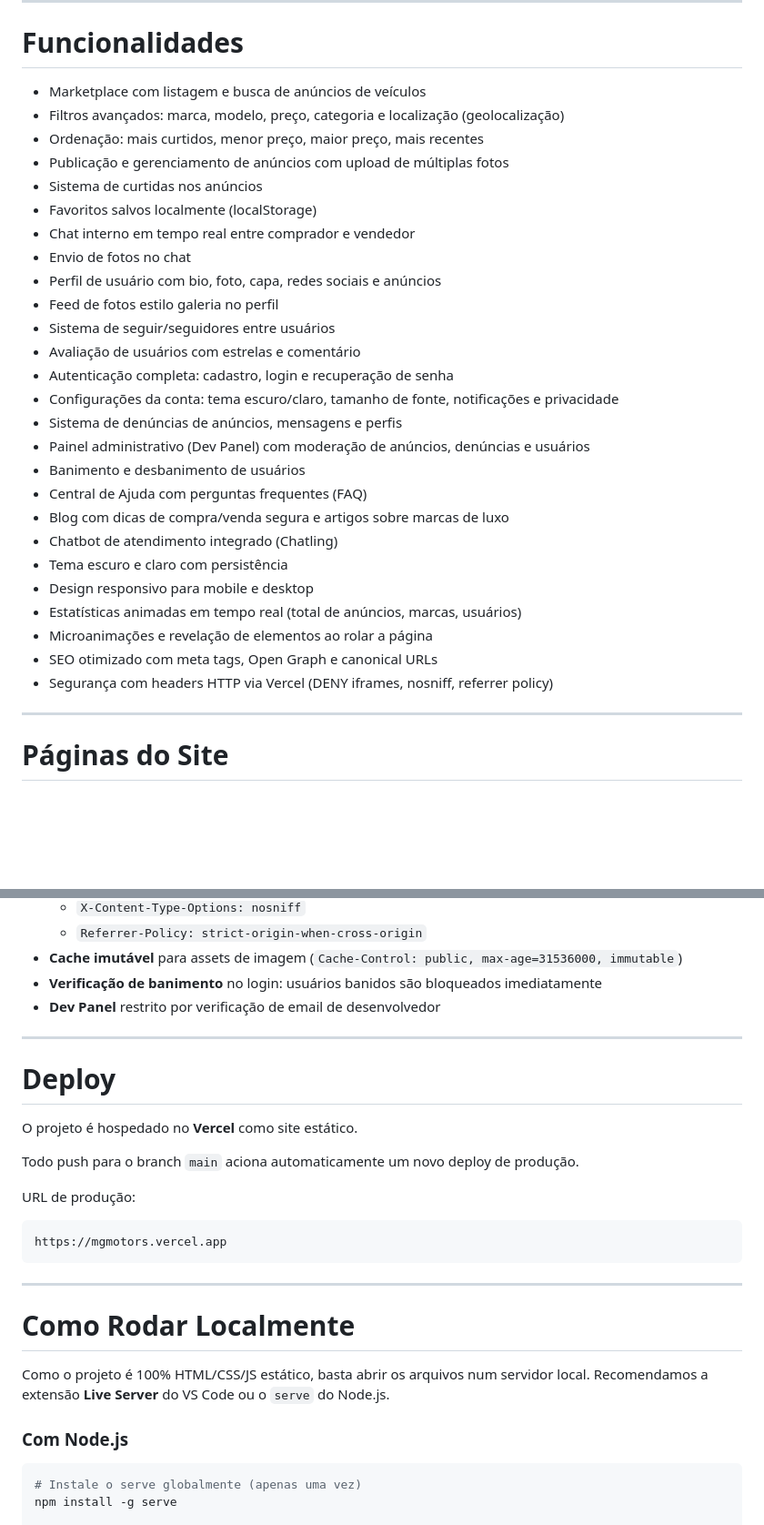
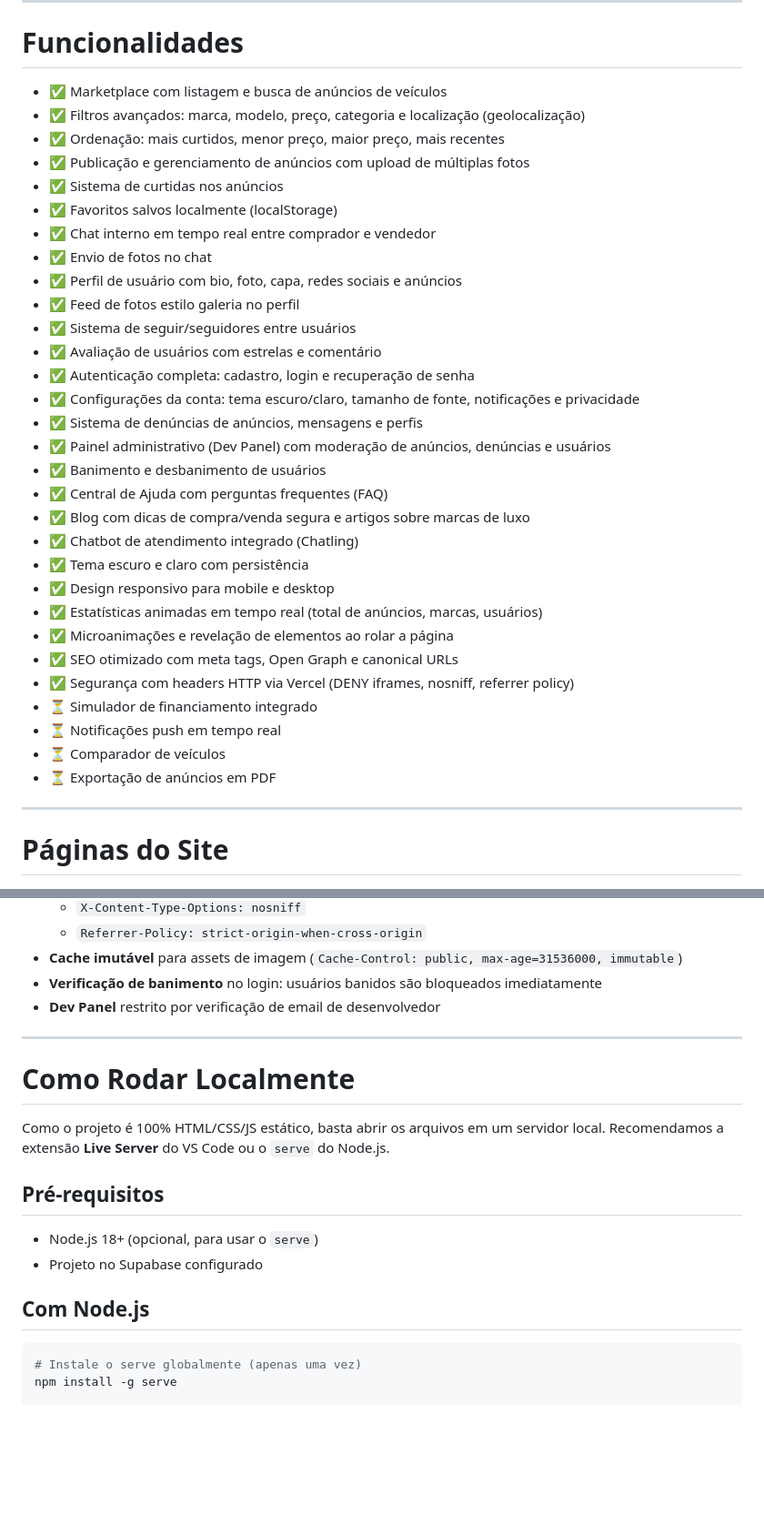
Before and after one commit to murilotecoteco/MGMOTORS, a Markdown page: README.md, 2 parts joined by grey strips. Shown at 91% size. Rendered like a GitHub page; blank space fills up the shorter version.

Commit message:
docs: rewrite README with comprehensive documentation

````diff
--- a/README.md
+++ b/README.md
@@ -64,32 +95,36 @@ O projeto foi construído inteiramente com **HTML, CSS e JavaScript puro** (sem
 
 # Funcionalidades
 
-- Marketplace com listagem e busca de anúncios de veículos
-- Filtros avançados: marca, modelo, preço, categoria e localização (geolocalização)
-- Ordenação: mais curtidos, menor preço, maior preço, mais recentes
-- Publicação e gerenciamento de anúncios com upload de múltiplas fotos
-- Sistema de curtidas nos anúncios
-- Favoritos salvos localmente (localStorage)
-- Chat interno em tempo real entre comprador e vendedor
-- Envio de fotos no chat
-- Perfil de usuário com bio, foto, capa, redes sociais e anúncios
-- Feed de fotos estilo galeria no perfil
-- Sistema de seguir/seguidores entre usuários
-- Avaliação de usuários com estrelas e comentário
-- Autenticação completa: cadastro, login e recuperação de senha
-- Configurações da conta: tema escuro/claro, tamanho de fonte, notificações e privacidade
-- Sistema de denúncias de anúncios, mensagens e perfis
-- Painel administrativo (Dev Panel) com moderação de anúncios, denúncias e usuários
-- Banimento e desbanimento de usuários
-- Central de Ajuda com perguntas frequentes (FAQ)
-- Blog com dicas de compra/venda segura e artigos sobre marcas de luxo
-- Chatbot de atendimento integrado (Chatling)
-- Tema escuro e claro com persistência
-- Design responsivo para mobile e desktop
-- Estatísticas animadas em tempo real (total de anúncios, marcas, usuários)
-- Microanimações e revelação de elementos ao rolar a página
-- SEO otimizado com meta tags, Open Graph e canonical URLs
-- Segurança com headers HTTP via Vercel (DENY iframes, nosniff, referrer policy)
+- ✅ Marketplace com listagem e busca de anúncios de veículos
+- ✅ Filtros avançados: marca, modelo, preço, categoria e localização (geolocalização)
+- ✅ Ordenação: mais curtidos, menor preço, maior preço, mais recentes
+- ✅ Publicação e gerenciamento de anúncios com upload de múltiplas fotos
+- ✅ Sistema de curtidas nos anúncios
+- ✅ Favoritos salvos localmente (localStorage)
+- ✅ Chat interno em tempo real entre comprador e vendedor
+- ✅ Envio de fotos no chat
+- ✅ Perfil de usuário com bio, foto, capa, redes sociais e anúncios
+- ✅ Feed de fotos estilo galeria no perfil
+- ✅ Sistema de seguir/seguidores entre usuários
+- ✅ Avaliação de usuários com estrelas e comentário
+- ✅ Autenticação completa: cadastro, login e recuperação de senha
+- ✅ Configurações da conta: tema escuro/claro, tamanho de fonte, notificações e privacidade
+- ✅ Sistema de denúncias de anúncios, mensagens e perfis
+- ✅ Painel administrativo (Dev Panel) com moderação de anúncios, denúncias e usuários
+- ✅ Banimento e desbanimento de usuários
+- ✅ Central de Ajuda com perguntas frequentes (FAQ)
+- ✅ Blog com dicas de compra/venda segura e artigos sobre marcas de luxo
+- ✅ Chatbot de atendimento integrado (Chatling)
+- ✅ Tema escuro e claro com persistência
+- ✅ Design responsivo para mobile e desktop
+- ✅ Estatísticas animadas em tempo real (total de anúncios, marcas, usuários)
+- ✅ Microanimações e revelação de elementos ao rolar a página
+- ✅ SEO otimizado com meta tags, Open Graph e canonical URLs
+- ✅ Segurança com headers HTTP via Vercel (DENY iframes, nosniff, referrer policy)
+- ⏳ Simulador de financiamento integrado
+- ⏳ Notificações push em tempo real
+- ⏳ Comparador de veículos
+- ⏳ Exportação de anúncios em PDF
 
 ---
 
@@ -285,25 +326,16 @@ O schema completo com políticas de RLS está em [`supabase-rls-setup.sql`](./su
 
 ---
 
-# Deploy
-
-O projeto é hospedado no **Vercel** como site estático.
-
-Todo push para o branch `main` aciona automaticamente um novo deploy de produção.
-
-URL de produção:
-
-```
-https://mgmotors.vercel.app
-```
-
----
-
 # Como Rodar Localmente
 
-Como o projeto é 100% HTML/CSS/JS estático, basta abrir os arquivos num servidor local. Recomendamos a extensão **Live Server** do VS Code ou o `serve` do Node.js.
+Como o projeto é 100% HTML/CSS/JS estático, basta abrir os arquivos em um servidor local. Recomendamos a extensão **Live Server** do VS Code ou o `serve` do Node.js.
 
-### Com Node.js
+## Pré-requisitos
+
+- Node.js 18+ (opcional, para usar o `serve`)
+- Projeto no Supabase configurado
+
+## Com Node.js
 
 ```bash
 # Instale o serve globalmente (apenas uma vez)
````
Also changed, not shown: other parts of README.md (+150 -81 lines).
